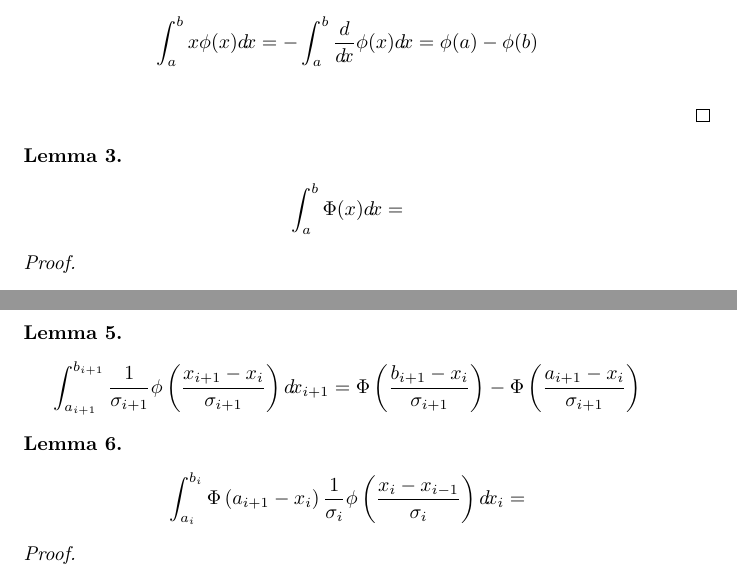
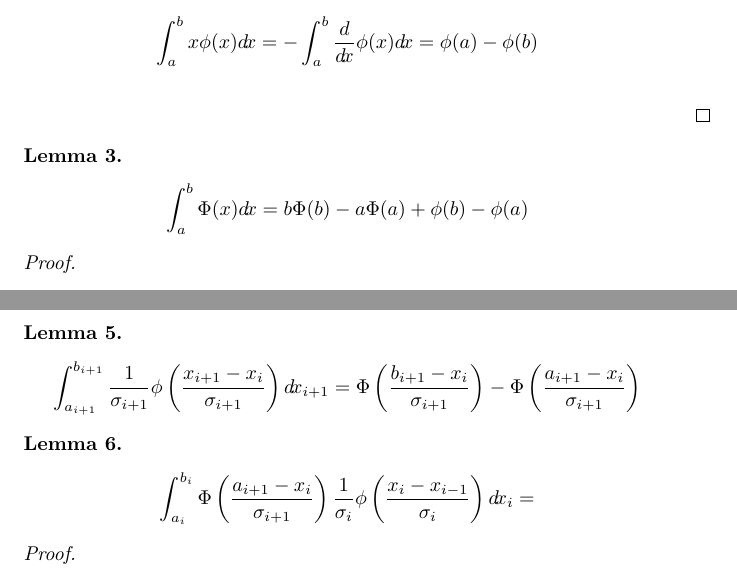
Before and after one commit to atteson/StochasticVolatility.jl, a LaTeX document (latex/discrete.tex): two parts of pages 1 and 2 of 2, joined at a grey line, cut so that both start at the same text. Compiled offline with pdfLaTeX.

Commit message:
minor fix

```diff
--- a/latex/discrete.tex
+++ b/latex/discrete.tex
@@ -31,7 +31,7 @@
 
 \begin{lemma}
   \begin{eqnarray*}
-    \int_a^b \Phi(x) d\!x =
+    \int_a^b \Phi(x) d\!x = b \Phi(b) - a \Phi(a) + \phi(b) - \phi(a)
   \end{eqnarray*}
 \end{lemma}
 \begin{proof}
@@ -63,7 +63,7 @@ where $\Delta_1, \Delta_2, \ldots$ are $N(0,1)$ IID random variables.
 
 \begin{lemma}
   \begin{eqnarray*}
-    \int_{a_i}^{b_i} \Phi\left( a_{i+1} - x_i \right) \frac{1}{\sigma_i} \phi\left(\frac{x_i - x_{i-1}}{\sigma_i}\right) d\!x_i =
+    \int_{a_i}^{b_i} \Phi\left( \frac{a_{i+1} - x_i}{\sigma_{i+1}} \right) \frac{1}{\sigma_i} \phi\left(\frac{x_i - x_{i-1}}{\sigma_i}\right) d\!x_i =
   \end{eqnarray*}
 \end{lemma}
 \begin{proof}
```
